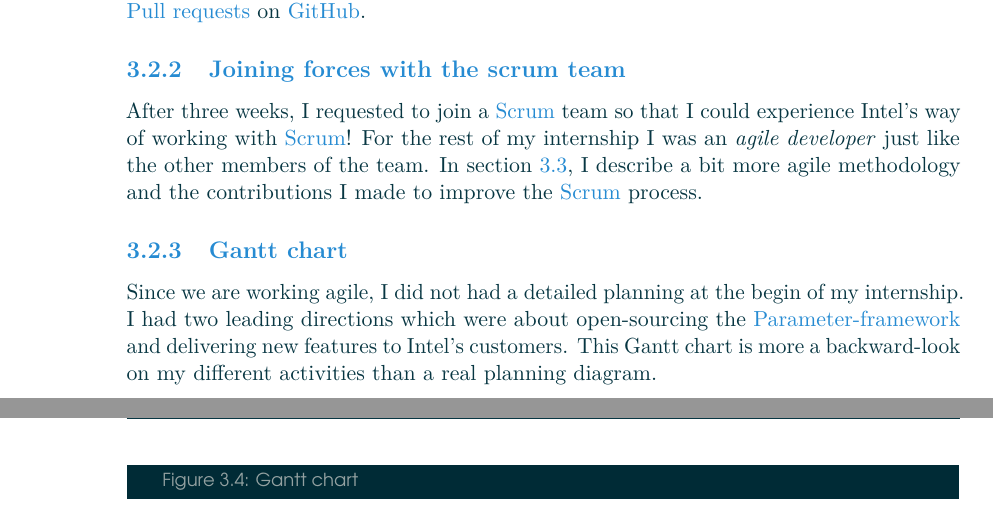
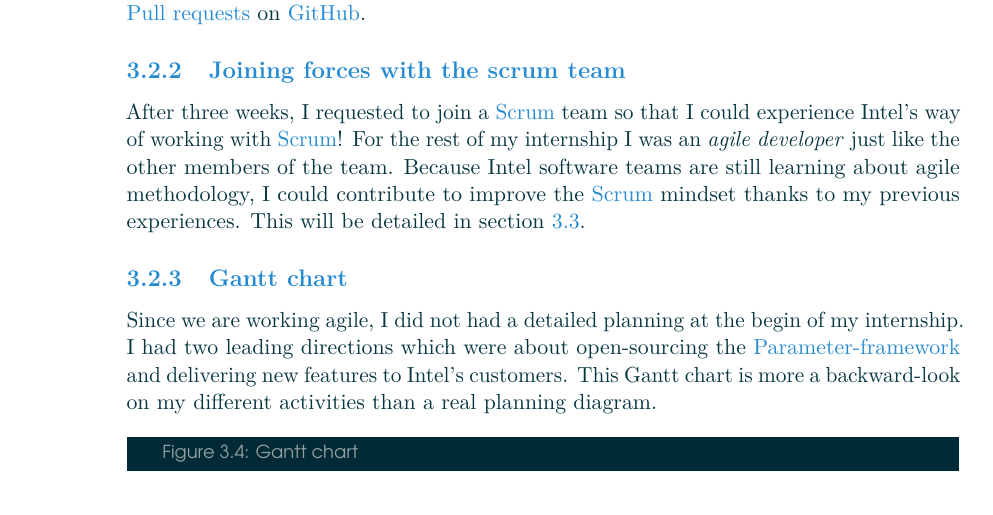
Before and after one commit to Makohoek/internship-report, a LaTeX thesis (report/src/main.tex, which reads report/src/organisation.tex): two parts of pages 23 and 24 of 44 before the commit and part of page 23 of 43 after it, the two joined at a grey line, cut so that both start at the same text. Compiled offline with pdfLaTeX.

Commit message:
agile explanation
Signed-off-by: Mattijs Korpershoek <mattijsx.korpershoek@intel.com>

```diff
--- a/report/src/organisation.tex
+++ b/report/src/organisation.tex
@@ -88,8 +88,8 @@ I started to submit code quite early (the second week), with \gls{pullrequests}
 After three weeks, I requested to join a \gls{scrum} team so that I could experience
 Intel's way of working with \gls{scrum}!
 For the rest of my internship I was an \emph{agile developer} just like the other members of the team.
-In section \ref{sec:agile}, I describe a bit more agile methodology and the contributions I made to improve
-the \gls{scrum} process.
+Because Intel software teams are still learning about agile methodology, I could contribute to improve
+the \gls{scrum} mindset thanks to my previous experiences. This will be detailed in section \ref{sec:agile}.
 
 \subsection{Gantt chart}
 Since we are working agile, I did not had a detailed planning at the begin of my internship.
```
Also changed, not shown: report/src/organisation.tex (4 more changed lines).
